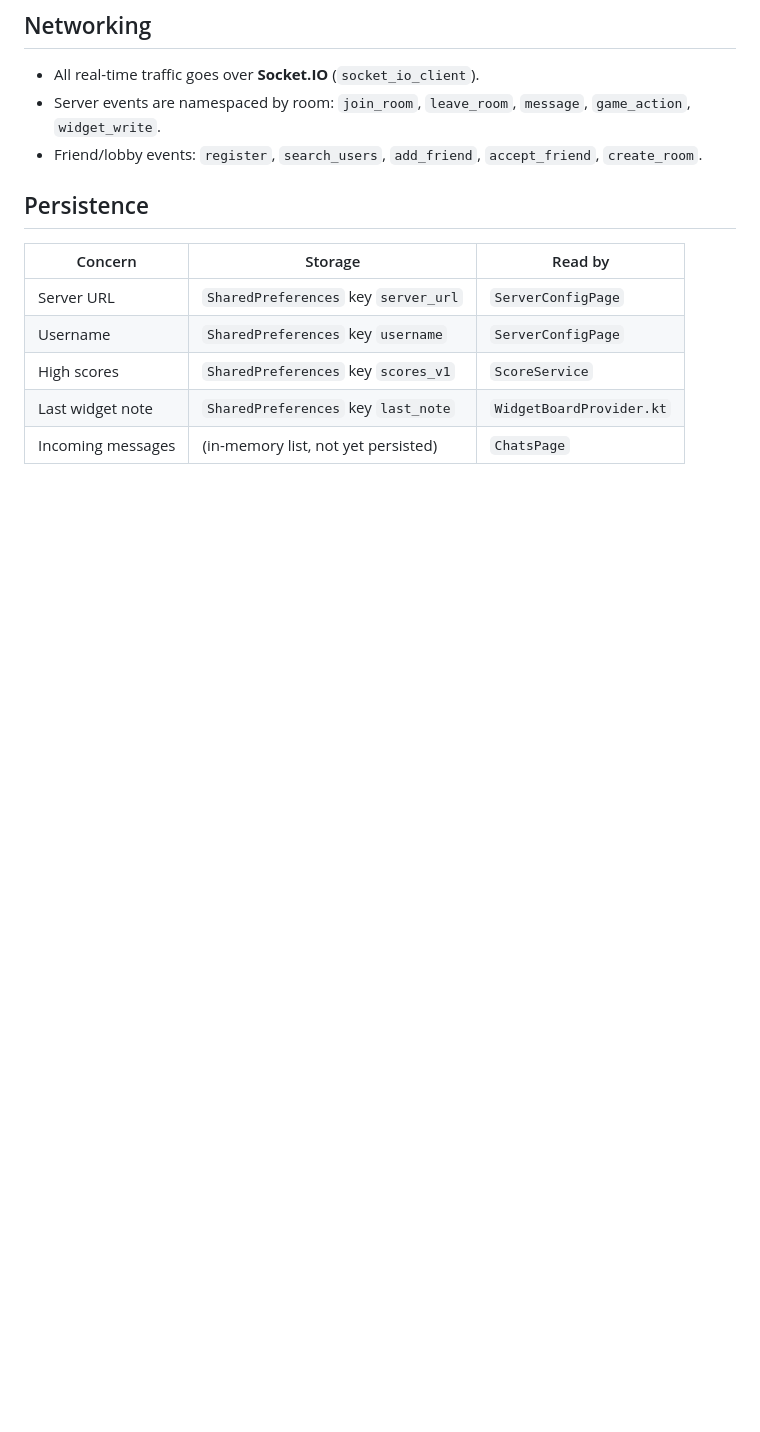
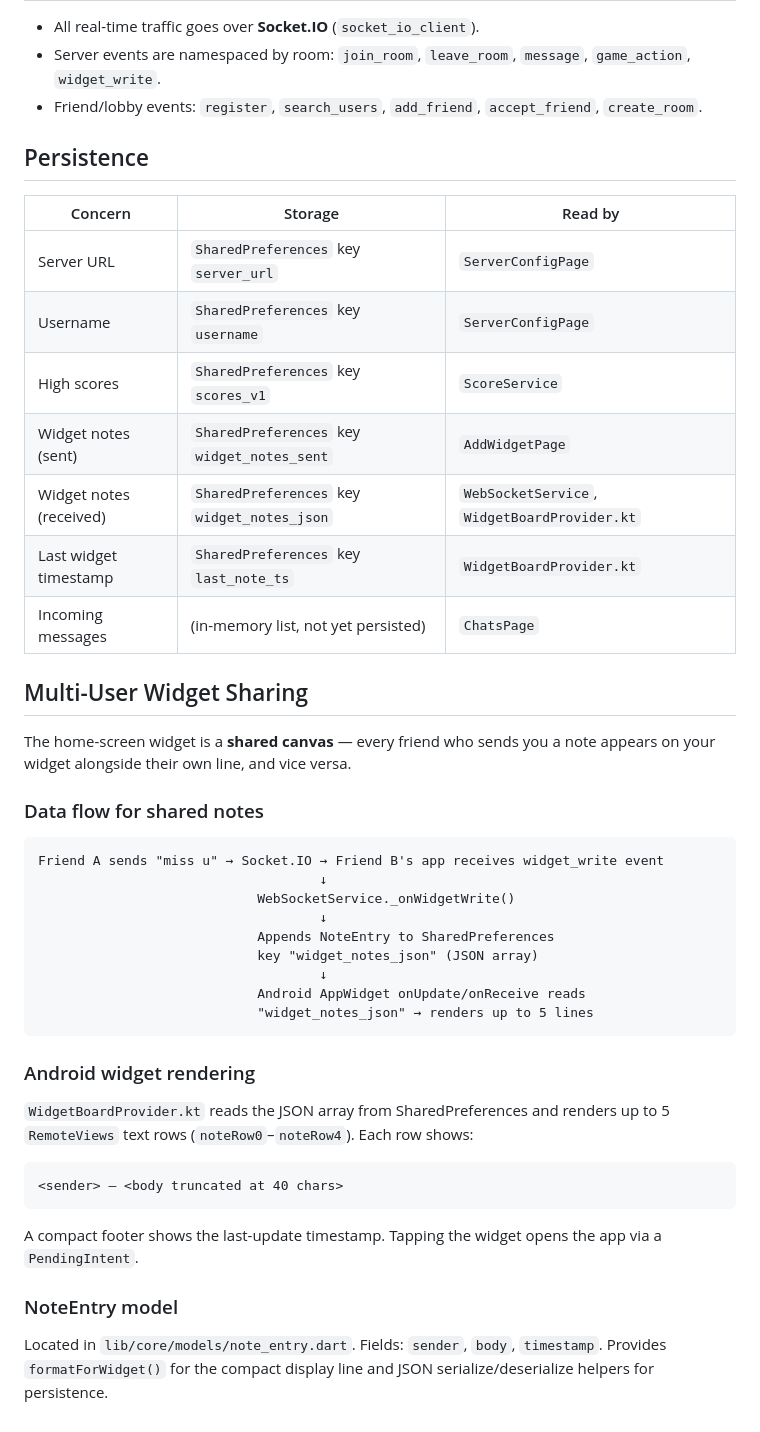
Before and after one commit to BayazidHabibSiddikee/Widgetable, a Markdown page: ARCHITECTURE.md, the part around the change. Rendered like a GitHub page; blank space fills up the shorter version.

Commit message:
docs: update ARCHITECTURE.md with multi-user widget sharing data flow

````diff
--- a/ARCHITECTURE.md
+++ b/ARCHITECTURE.md
@@ -95,5 +95,44 @@ android/
 | Server URL        | `SharedPreferences` key `server_url` | `ServerConfigPage`        |
 | Username          | `SharedPreferences` key `username` | `ServerConfigPage` |
 | High scores       | `SharedPreferences` key `scores_v1` | `ScoreService`     |
-| Last widget note  | `SharedPreferences` key `last_note` | `WidgetBoardProvider.kt` |
+| Widget notes (sent) | `SharedPreferences` key `widget_notes_sent` | `AddWidgetPage` |
+| Widget notes (received) | `SharedPreferences` key `widget_notes_json` | `WebSocketService`, `WidgetBoardProvider.kt` |
+| Last widget timestamp | `SharedPreferences` key `last_note_ts` | `WidgetBoardProvider.kt` |
 | Incoming messages | (in-memory list, not yet persisted) | `ChatsPage`          |
+
+## Multi-User Widget Sharing
+
+The home-screen widget is a **shared canvas** — every friend who sends you a note
+appears on your widget alongside their own line, and vice versa.
+
+### Data flow for shared notes
+
+```
+Friend A sends "miss u" → Socket.IO → Friend B's app receives widget_write event
+                                    ↓
+                            WebSocketService._onWidgetWrite()
+                                    ↓
+                            Appends NoteEntry to SharedPreferences
+                            key "widget_notes_json" (JSON array)
+                                    ↓
+                            Android AppWidget onUpdate/onReceive reads
+                            "widget_notes_json" → renders up to 5 lines
+```
+
+### Android widget rendering
+
+`WidgetBoardProvider.kt` reads the JSON array from SharedPreferences and renders
+up to 5 `RemoteViews` text rows (`noteRow0`–`noteRow4`). Each row shows:
+
+```
+<sender> — <body truncated at 40 chars>
+```
+
+A compact footer shows the last-update timestamp. Tapping the widget opens the
+app via a `PendingIntent`.
+
+### NoteEntry model
+
+Located in `lib/core/models/note_entry.dart`. Fields: `sender`, `body`, `timestamp`.
+Provides `formatForWidget()` for the compact display line and JSON serialize/deserialize
+helpers for persistence.
````
